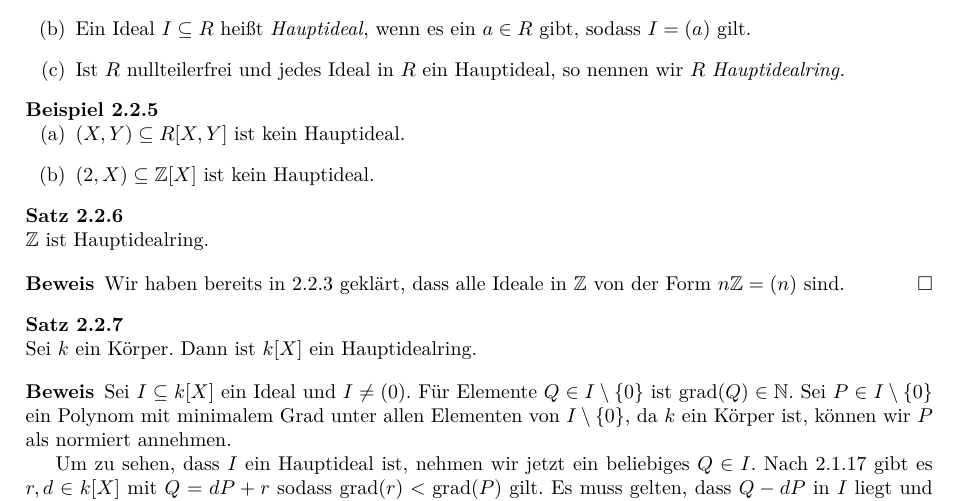
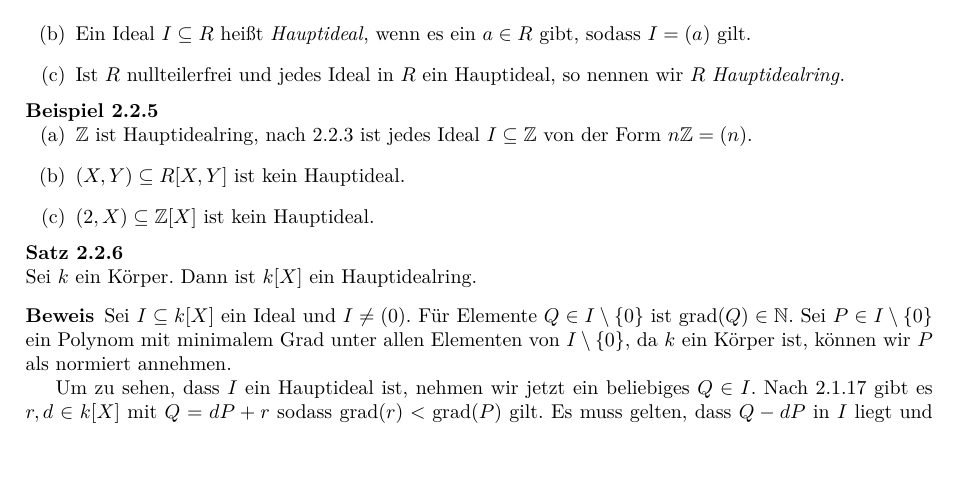
Before and after one commit to felixwellen/einf-algebra-ws-26-27, a LaTeX document (skript/main.tex, which reads skript/ringe.tex): part of page 16 of 18, cut so that both start at the same text, the shorter picture padded with empty space. Compiled offline with XeLaTeX.

Commit message:
Z doch als bsp PID

```diff
--- a/skript/ringe.tex
+++ b/skript/ringe.tex
@@ -232,18 +232,11 @@ Es ist in allgemeinen Polynomringen möglich eine \begriff{Polynomdivision} ausz
 
 \begin{beispiel}
   \begin{enumerate}[(a)]
+  \item \(\Z\) ist Hauptidealring, nach \ref{beispiel-ideale-Z} ist jedes Ideal \(I\subseteq \Z\) von der Form \(n\Z=(n)\).
   \item \((X,Y)\subseteq R[X,Y]\) ist kein Hauptideal.
   \item \((2,X)\subseteq \Z[X]\) ist kein Hauptideal.
   \end{enumerate}
 \end{beispiel}
-
-\begin{satz}
-  \(\Z\) ist Hauptidealring.
-\end{satz}
-
-\begin{beweis}
-  Wir haben bereits in \ref{beispiel-ideale-Z} geklärt, dass alle Ideale in \(\Z\) von der Form \(n\Z=(n)\) sind.
-\end{beweis}
 
 \begin{satz}
   Sei \(k\) ein Körper.
```
